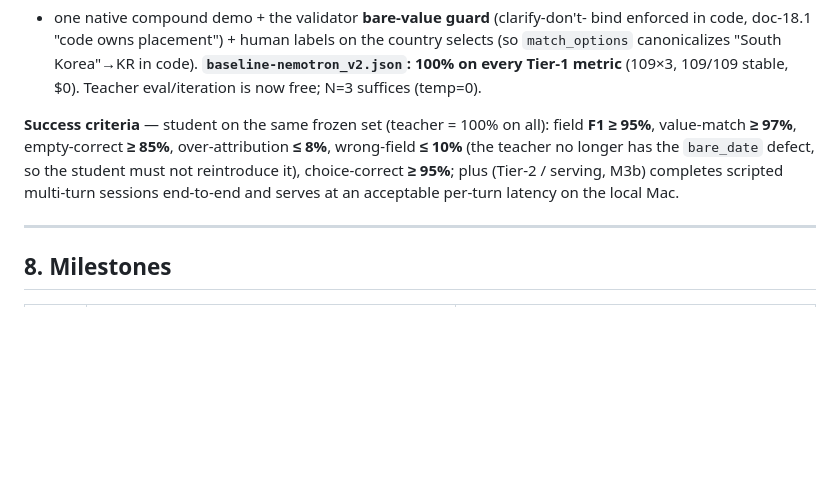
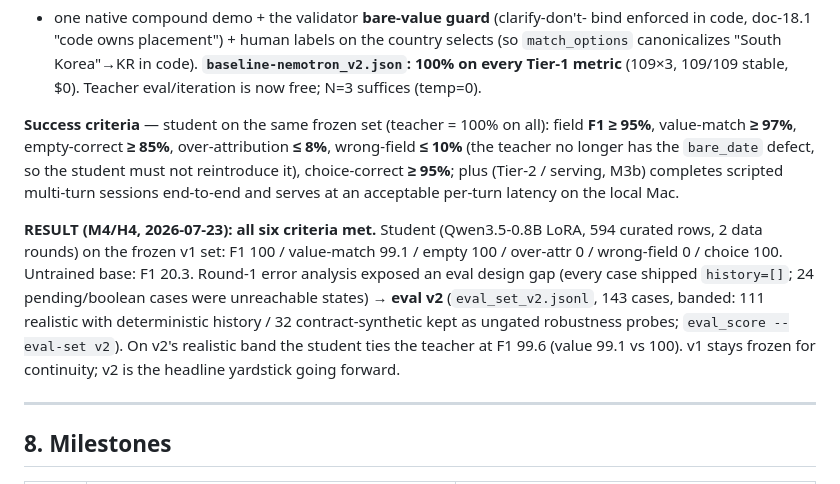
Before and after one commit to noelotpyrc/form-filling-assistant, a Markdown page: docs/doc-18-harness-redesign.md, the part around the change. Rendered like a GitHub page; blank space fills up the shorter version.

```diff
--- a/docs/doc-18-harness-redesign.md
+++ b/docs/doc-18-harness-redesign.md
@@ -241,6 +241,17 @@ over-attribution **≤ 8%**, wrong-field **≤ 10%** (the teacher no longer has
 95%**; plus (Tier-2 / serving, M3b) completes scripted multi-turn sessions
 end-to-end and serves at an acceptable per-turn latency on the local Mac.
 
+**RESULT (M4/H4, 2026-07-23): all six criteria met.** Student (Qwen3.5-0.8B
+LoRA, 594 curated rows, 2 data rounds) on the frozen v1 set: F1 100 /
+value-match 99.1 / empty 100 / over-attr 0 / wrong-field 0 / choice 100.
+Untrained base: F1 20.3. Round-1 error analysis exposed an eval design gap
+(every case shipped `history=[]`; 24 pending/boolean cases were unreachable
+states) → **eval v2** (`eval_set_v2.jsonl`, 143 cases, banded: 111 realistic
+with deterministic history / 32 contract-synthetic kept as ungated
+robustness probes; `eval_score --eval-set v2`). On v2's realistic band the
+student ties the teacher at F1 99.6 (value 99.1 vs 100). v1 stays frozen for
+continuity; v2 is the headline yardstick going forward.
+
 ---
 
 ## 8. Milestones
```
Also changed, not shown: tuning/v2/M4_PLAN.md (+14 -3 lines).
